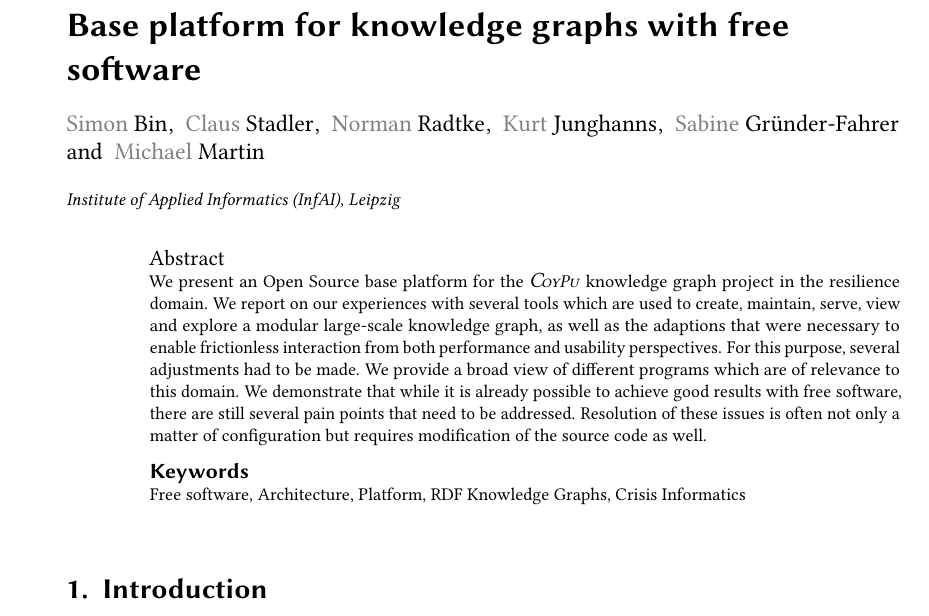
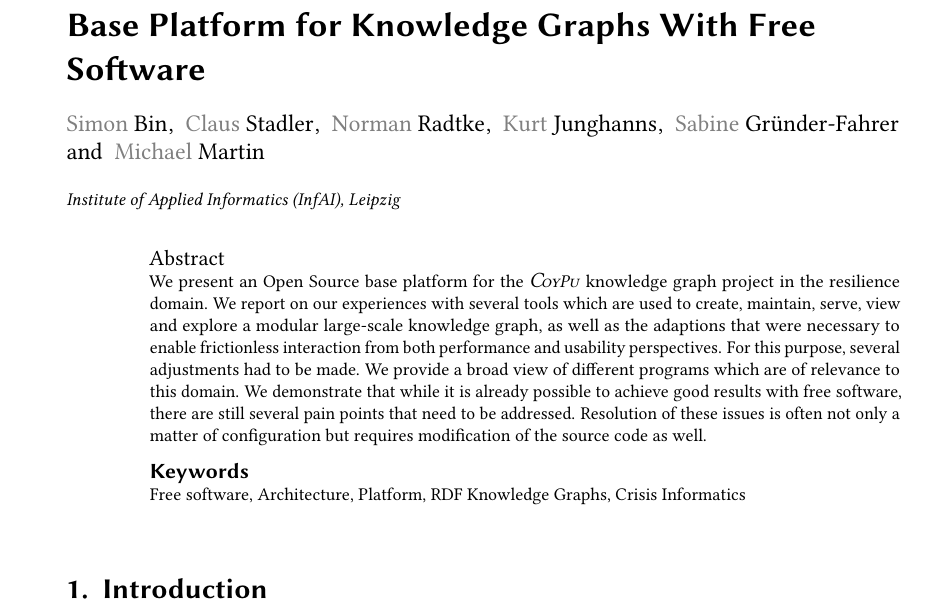
Before and after one commit to AKSW/submission.d2r2.aksw.org, a LaTeX document (source-management/10/main.tex): part of page 1 of 13, cut at the place of the change. Compiled offline with pdfLaTeX; a LaTeX package or settings file that is missing is left out.

Commit message:
use capitalizemytitle service

```diff
--- a/source-management/10/main.tex
+++ b/source-management/10/main.tex
@@ -5,7 +5,7 @@ hf
 
 \begin{document}
 
-\title{Base platform for knowledge graphs with free software}
+\title{Base Platform for Knowledge Graphs With Free Software}
 
 \input{head}
 
```
